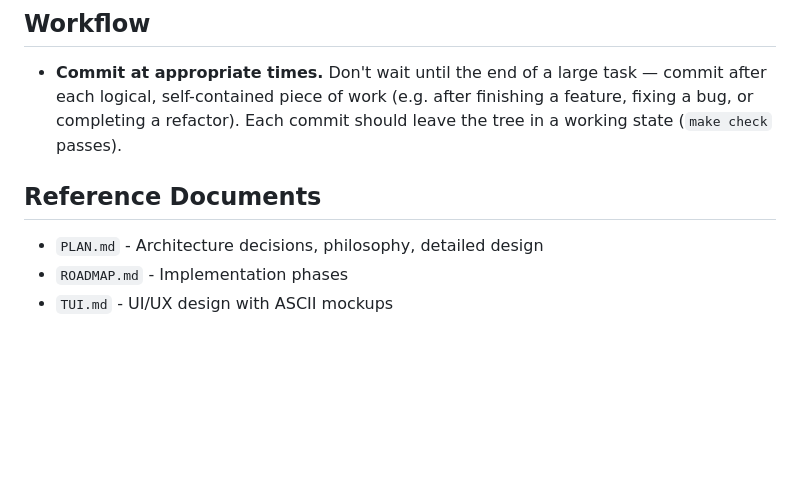
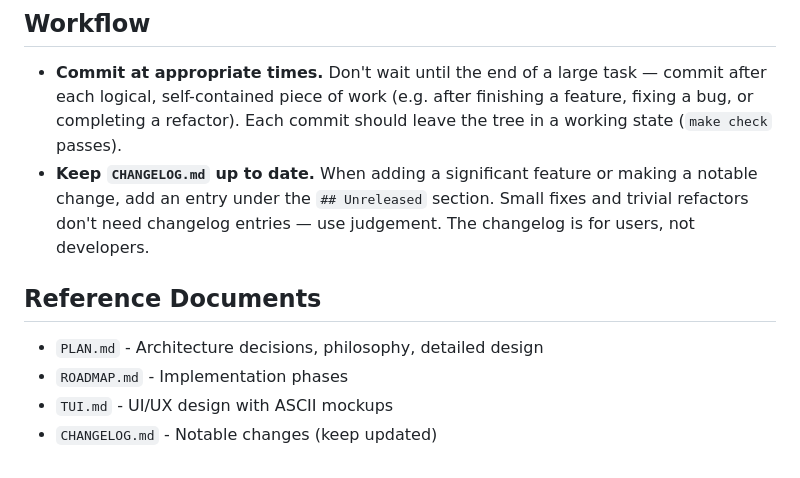
Before and after one commit to tonyandrewmeyer/cantrip, a Markdown page: CLAUDE.md, the part around the change. Drawn GitHub-style; blank space fills up the shorter version.

Commit message:
Add CHANGELOG.md and workflow instructions to keep it updated
Co-Authored-By: Claude Opus 4.6 <noreply@anthropic.com>

```diff
--- a/CLAUDE.md
+++ b/CLAUDE.md
@@ -102,9 +102,11 @@ The system prompt in `src/cantrip/agent/prompts/system.py` contains embedded cha
 ## Workflow
 
 - **Commit at appropriate times.** Don't wait until the end of a large task — commit after each logical, self-contained piece of work (e.g. after finishing a feature, fixing a bug, or completing a refactor). Each commit should leave the tree in a working state (`make check` passes).
+- **Keep `CHANGELOG.md` up to date.** When adding a significant feature or making a notable change, add an entry under the `## Unreleased` section. Small fixes and trivial refactors don't need changelog entries — use judgement. The changelog is for users, not developers.
 
 ## Reference Documents
 
 - `PLAN.md` - Architecture decisions, philosophy, detailed design
 - `ROADMAP.md` - Implementation phases
 - `TUI.md` - UI/UX design with ASCII mockups
+- `CHANGELOG.md` - Notable changes (keep updated)
```
Also changed, not shown: CHANGELOG.md (added, +29 -0 lines).
